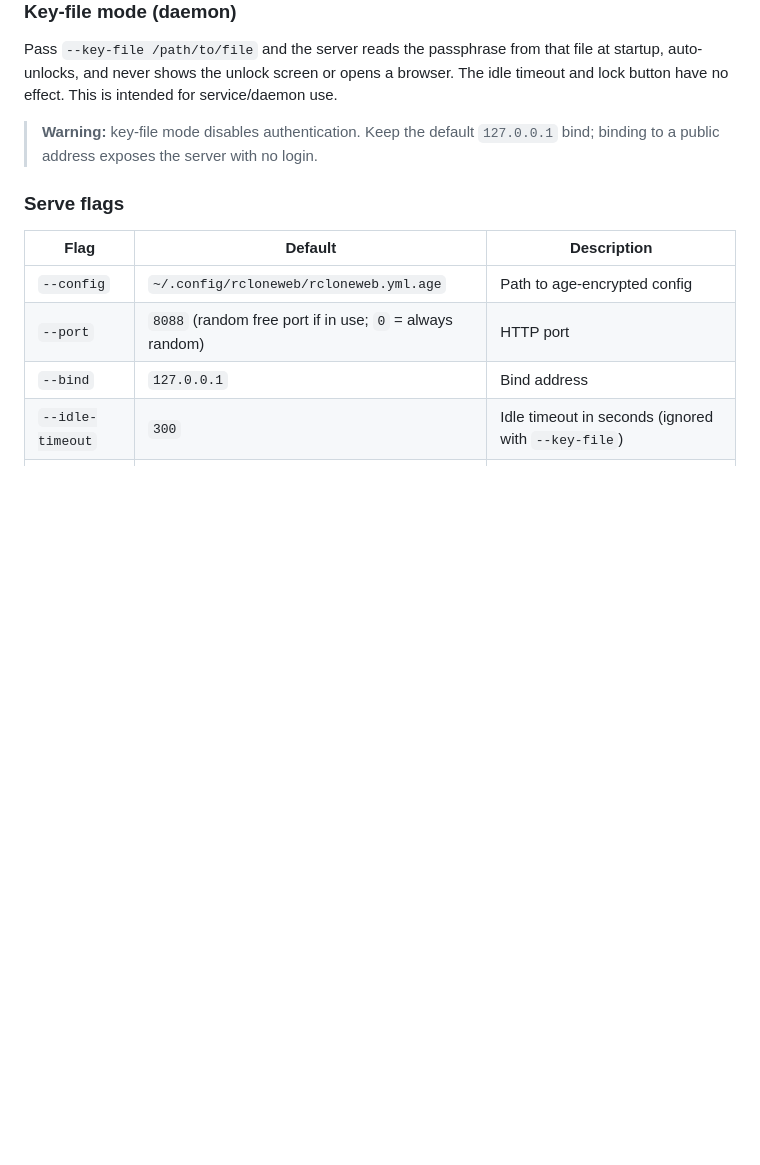
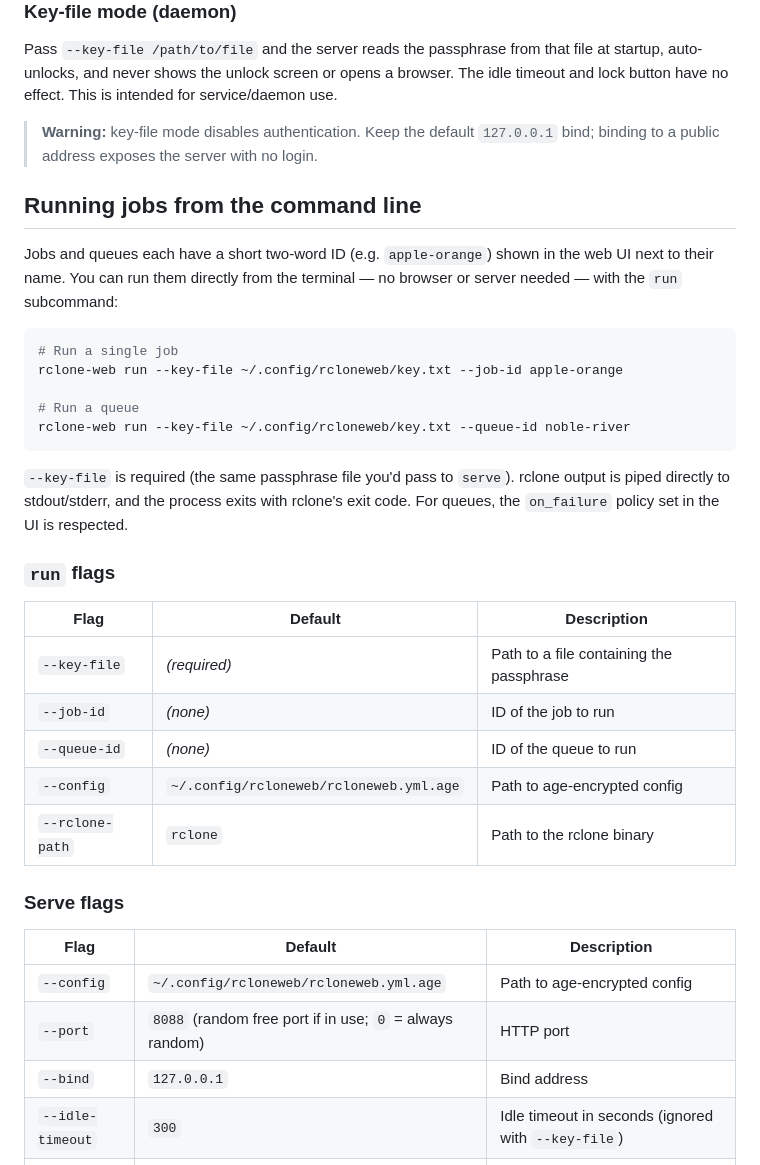
Before and after one commit to yetanotherchris/rclone-web, a Markdown page: README.md, the part around the change. Drawn GitHub-style; blank space fills up the shorter version.

Commit message:
docs: document run subcommand in README
https://claude.ai/code/session_01GQzP1dPakYvJ4wN9X8mbJ9

````diff
--- a/README.md
+++ b/README.md
@@ -78,6 +78,34 @@ use.
 > **Warning:** key-file mode disables authentication. Keep the default
 > `127.0.0.1` bind; binding to a public address exposes the server with no login.
 
+## Running jobs from the command line
+
+Jobs and queues each have a short two-word ID (e.g. `apple-orange`) shown in the
+web UI next to their name. You can run them directly from the terminal — no browser
+or server needed — with the `run` subcommand:
+
+```bash
+# Run a single job
+rclone-web run --key-file ~/.config/rcloneweb/key.txt --job-id apple-orange
+
+# Run a queue
+rclone-web run --key-file ~/.config/rcloneweb/key.txt --queue-id noble-river
+```
+
+`--key-file` is required (the same passphrase file you'd pass to `serve`).
+rclone output is piped directly to stdout/stderr, and the process exits with
+rclone's exit code. For queues, the `on_failure` policy set in the UI is respected.
+
+### `run` flags
+
+| Flag | Default | Description |
+|------|---------|-------------|
+| `--key-file` | *(required)* | Path to a file containing the passphrase |
+| `--job-id` | *(none)* | ID of the job to run |
+| `--queue-id` | *(none)* | ID of the queue to run |
+| `--config` | `~/.config/rcloneweb/rcloneweb.yml.age` | Path to age-encrypted config |
+| `--rclone-path` | `rclone` | Path to the rclone binary |
+
 ### Serve flags
 
 | Flag | Default | Description |
````
